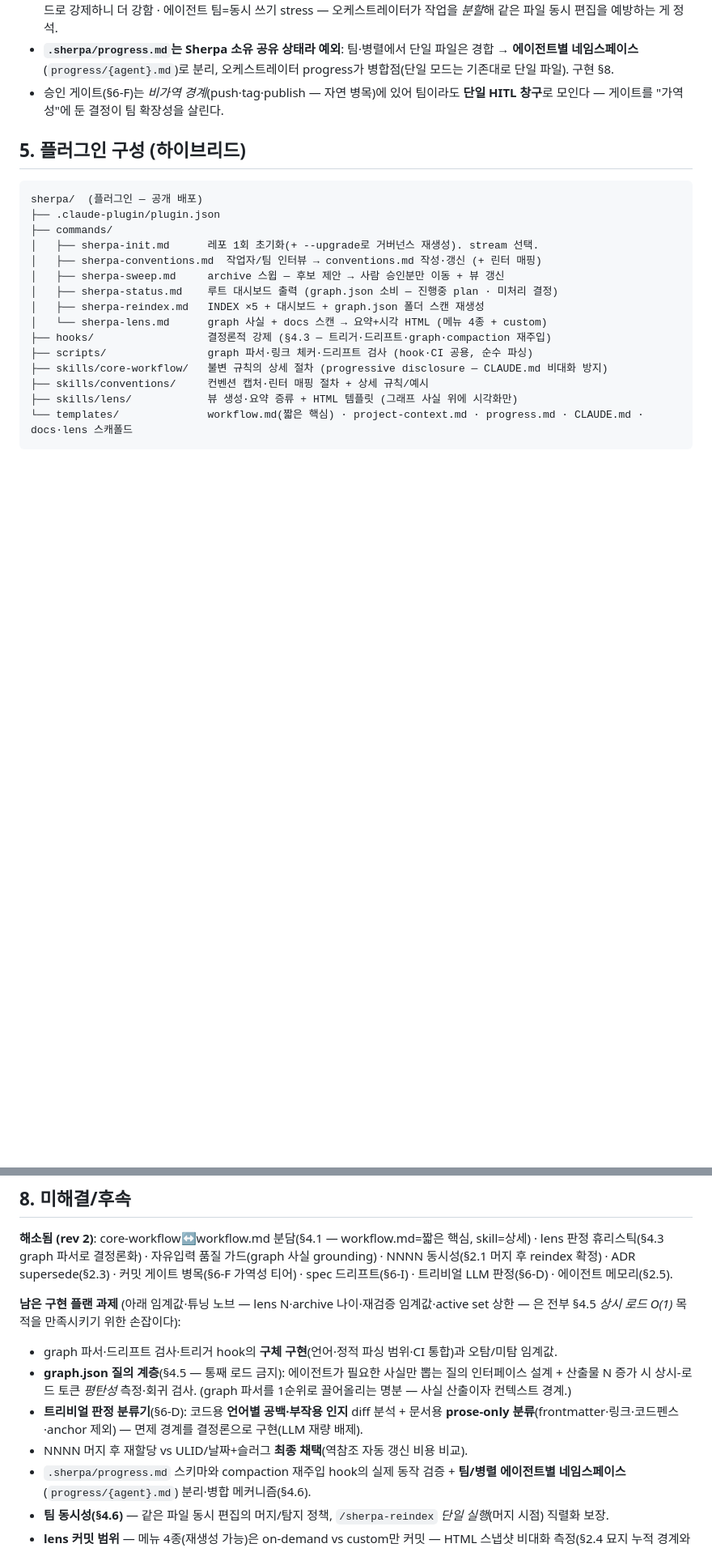
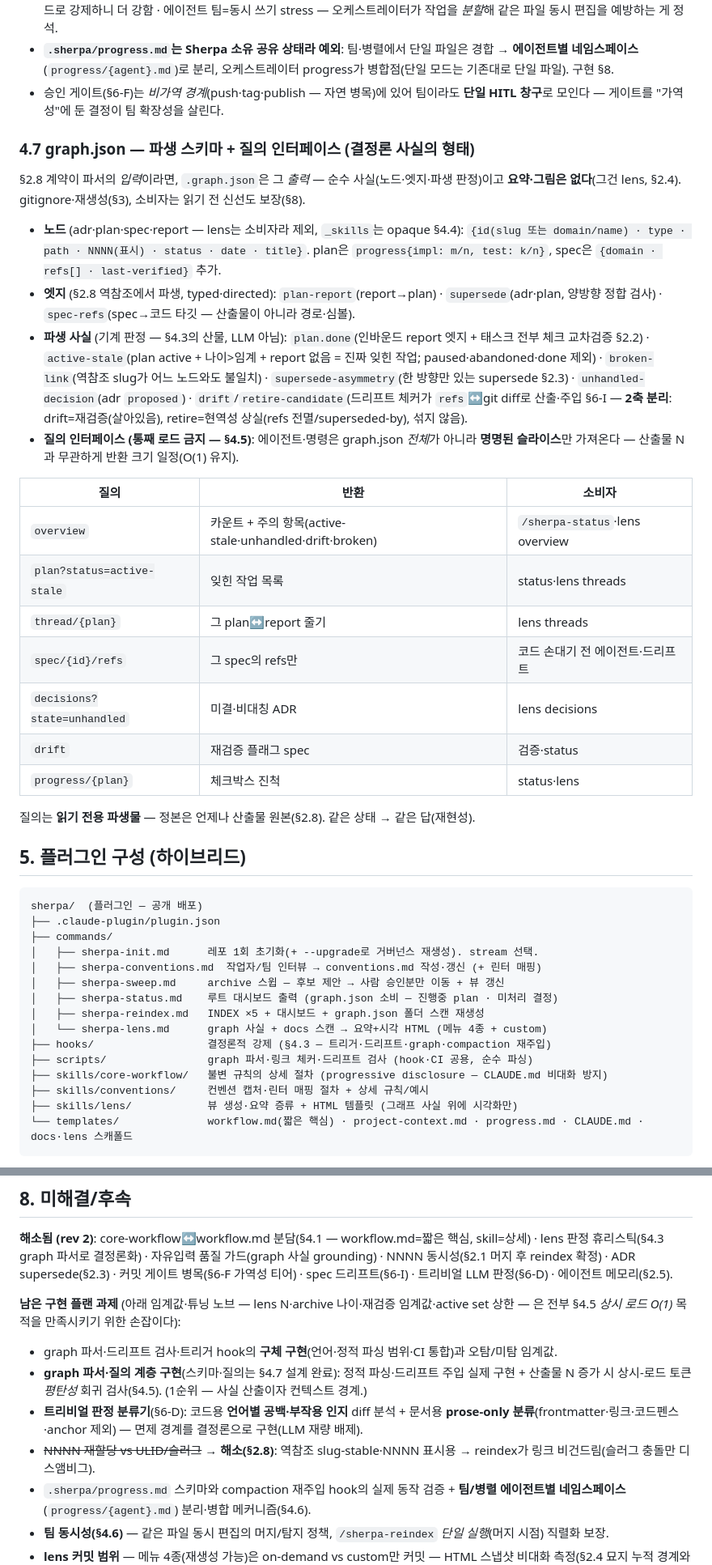
Before and after one commit to iamhardyha/sherpa, a Markdown page: 2026-06-22-sherpa-plugin-design.md, 2 parts joined by grey strips. Shown at 81% size. GitHub-like rendering; blank space fills up the shorter version.

```diff
--- a/2026-06-22-sherpa-plugin-design.md
+++ b/2026-06-22-sherpa-plugin-design.md
@@ -199,6 +211,27 @@ docs/
 - **모드별**: 단일=자명 · 서브에이전트=부모 advisory를 못 물려받아도 hook/CI 바닥이 구원(§4.3의 실증) · 하네스=워크플로우를 코드로 강제하니 더 강함 · 에이전트 팀=동시 쓰기 stress — 오케스트레이터가 작업을 *분할*해 같은 파일 동시 편집을 예방하는 게 정석.
 - **`.sherpa/progress.md`는 Sherpa 소유 공유 상태라 예외**: 팀·병렬에서 단일 파일은 경합 → **에이전트별 네임스페이스**(`progress/{agent}.md`)로 분리, 오케스트레이터 progress가 병합점(단일 모드는 기존대로 단일 파일). 구현 §8.
 - 승인 게이트(§6-F)는 *비가역 경계*(push·tag·publish — 자연 병목)에 있어 팀이라도 **단일 HITL 창구**로 모인다 — 게이트를 "가역성"에 둔 결정이 팀 확장성을 살린다.
+
+### 4.7 graph.json — 파생 스키마 + 질의 인터페이스 (결정론 사실의 형태)
+
+§2.8 계약이 파서의 *입력*이라면, `.graph.json`은 그 *출력* — 순수 사실(노드·엣지·파생 판정)이고 **요약·그림은 없다**(그건 lens, §2.4). gitignore·재생성(§3), 소비자는 읽기 전 신선도 보장(§8).
+
+- **노드** (adr·plan·spec·report — lens는 소비자라 제외, `_skills`는 opaque §4.4): `{id(slug 또는 domain/name) · type · path · NNNN(표시) · status · date · title}`. plan은 `progress{impl: m/n, test: k/n}`, spec은 `{domain · refs[] · last-verified}` 추가.
+- **엣지** (§2.8 역참조에서 파생, typed·directed): `plan-report`(report→plan) · `supersede`(adr·plan, 양방향 정합 검사) · `spec-refs`(spec→코드 타깃 — 산출물이 아니라 경로·심볼).
+- **파생 사실** (기계 판정 — §4.3의 산물, LLM 아님): `plan.done`(인바운드 report 엣지 + 태스크 전부 체크 교차검증 §2.2) · `active-stale`(plan active + 나이>임계 + report 없음 = 진짜 잊힌 작업; paused·abandoned·done 제외) · `broken-link`(역참조 slug가 어느 노드와도 불일치) · `supersede-asymmetry`(한 방향만 있는 supersede §2.3) · `unhandled-decision`(adr `proposed`) · `drift`/`retire-candidate`(드리프트 체커가 `refs`↔git diff로 산출·주입 §6-I — **2축 분리**: drift=재검증(살아있음), retire=현역성 상실(refs 전멸/superseded-by), 섞지 않음).
+- **질의 인터페이스 (통째 로드 금지 — §4.5)**: 에이전트·명령은 graph.json *전체*가 아니라 **명명된 슬라이스**만 가져온다 — 산출물 N과 무관하게 반환 크기 일정(O(1) 유지).
+
+| 질의 | 반환 | 소비자 |
+|---|---|---|
+| `overview` | 카운트 + 주의 항목(active-stale·unhandled·drift·broken) | `/sherpa-status`·lens overview |
+| `plan?status=active-stale` | 잊힌 작업 목록 | status·lens threads |
+| `thread/{plan}` | 그 plan↔report 줄기 | lens threads |
+| `spec/{id}/refs` | 그 spec의 refs만 | 코드 손대기 전 에이전트·드리프트 |
+| `decisions?state=unhandled` | 미결·비대칭 ADR | lens decisions |
+| `drift` | 재검증 플래그 spec | 검증·status |
+| `progress/{plan}` | 체크박스 진척 | status·lens |
+
+질의는 **읽기 전용 파생물** — 정본은 언제나 산출물 원본(§2.8). 같은 상태 → 같은 답(재현성).
 
 ## 5. 플러그인 구성 (하이브리드)
 
@@ -291,9 +324,9 @@ sherpa/  (플러그인 — 공개 배포)
 
 **남은 구현 플랜 과제** (아래 임계값·튜닝 노브 — lens N·archive 나이·재검증 임계값·active set 상한 — 은 전부 §4.5 *상시 로드 O(1)* 목적을 만족시키기 위한 손잡이다):
 - graph 파서·드리프트 검사·트리거 hook의 **구체 구현**(언어·정적 파싱 범위·CI 통합)과 오탐/미탐 임계값.
-- **graph.json 질의 계층**(§4.5 — 통째 로드 금지): 에이전트가 필요한 사실만 뽑는 질의 인터페이스 설계 + 산출물 N 증가 시 상시-로드 토큰 *평탄성* 측정·회귀 검사. (graph 파서를 1순위로 끌어올리는 명분 — 사실 산출이자 컨텍스트 경계.)
+- **graph 파서·질의 계층 구현**(스키마·질의는 §4.7 설계 완료): 정적 파싱·드리프트 주입 실제 구현 + 산출물 N 증가 시 상시-로드 토큰 *평탄성* 회귀 검사(§4.5). (1순위 — 사실 산출이자 컨텍스트 경계.)
 - **트리비얼 판정 분류기**(§6-D): 코드용 **언어별 공백·부작용 인지** diff 분석 + 문서용 **prose-only 분류**(frontmatter·링크·코드펜스·anchor 제외) — 면제 경계를 결정론으로 구현(LLM 재량 배제).
-- NNNN 머지 후 재할당 vs ULID/날짜+슬러그 **최종 채택**(역참조 자동 갱신 비용 비교).
+- ~~NNNN 재할당 vs ULID/슬러그~~ → **해소(§2.8)**: 역참조 slug-stable·NNNN 표시용 → reindex가 링크 비건드림(슬러그 충돌만 디스앰비그).
 - `.sherpa/progress.md` 스키마와 compaction 재주입 hook의 실제 동작 검증 + **팀/병렬 에이전트별 네임스페이스**(`progress/{agent}.md`) 분리·병합 메커니즘(§4.6).
 - **팀 동시성(§4.6)** — 같은 파일 동시 편집의 머지/탐지 정책, `/sherpa-reindex` *단일 실행*(머지 시점) 직렬화 보장.
 - **lens 커밋 범위** — 메뉴 4종(재생성 가능)은 on-demand vs custom만 커밋 — HTML 스냅샷 비대화 측정(§2.4 묘지 누적 경계와 정합).
```
Also changed, not shown: other parts of 2026-06-22-sherpa-plugin-design.md (+15 -3 lines).
